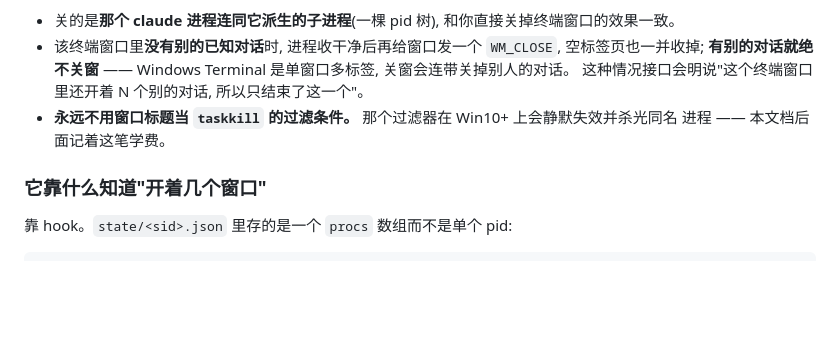
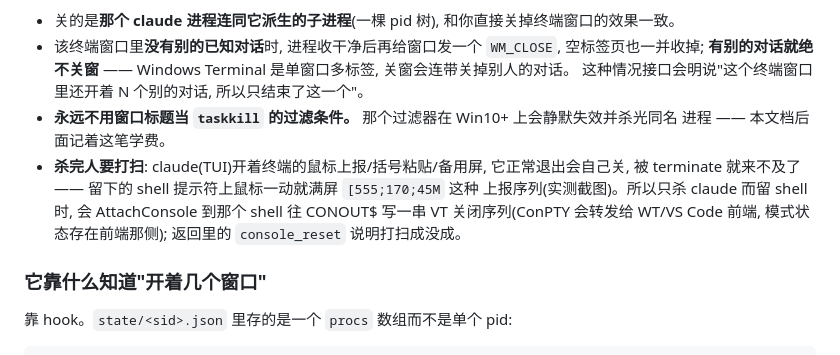
Before and after one commit to shangru-graphics-adventure/sessions, a Markdown page: session-manager/README.md, the part around the change. GitHub-like rendering; blank space fills up the shorter version.

Commit message:
README: document the post-kill console reset
Co-Authored-By: Claude Opus 5 (1M context) <noreply@anthropic.com>

```diff
--- a/session-manager/README.md
+++ b/session-manager/README.md
@@ -338,6 +338,11 @@ WT 里每个标签的 shell 名下挂着一个类名 `PseudoConsoleWindow` 的 0
   这种情况接口会明说"这个终端窗口里还开着 N 个别的对话, 所以只结束了这一个"。
 - **永远不用窗口标题当 `taskkill` 的过滤条件。** 那个过滤器在 Win10+ 上会静默失效并杀光同名
   进程 —— 本文档后面记着这笔学费。
+- **杀完人要打扫**: claude(TUI)开着终端的鼠标上报/括号粘贴/备用屏, 它正常退出会自己关,
+  被 terminate 就来不及了 —— 留下的 shell 提示符上鼠标一动就满屏 `[555;170;45M` 这种
+  上报序列(实测截图)。所以只杀 claude 而留 shell 时, 会 AttachConsole 到那个 shell 往
+  CONOUT$ 写一串 VT 关闭序列(ConPTY 会转发给 WT/VS Code 前端, 模式状态存在前端那侧);
+  返回里的 `console_reset` 说明打扫成没成。
 
 ### 它靠什么知道"开着几个窗口"
 
```
